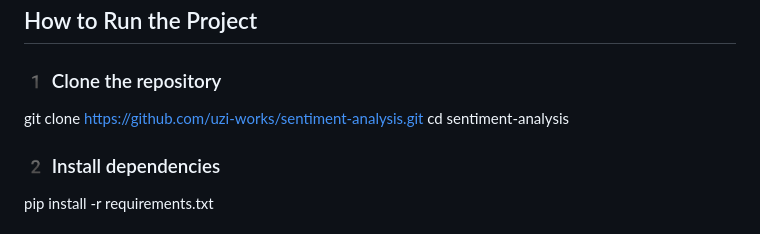
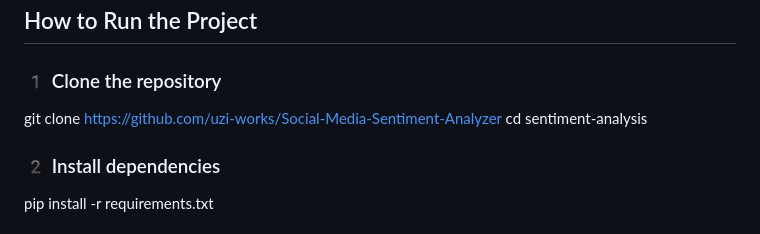
Before and after one commit to uzi-works/Social-Media-Sentiment-Analyzer, a Markdown page: README.md, the part around the change. Rendered like a GitHub page.

```diff
--- a/README.md
+++ b/README.md
@@ -70,7 +70,7 @@ sentiment-analysis/
 
 ### 1️ Clone the repository
 
-git clone https://github.com/uzi-works/sentiment-analysis.git
+git clone https://github.com/uzi-works/Social-Media-Sentiment-Analyzer
 cd sentiment-analysis
 
 ### 2️ Install dependencies
```
